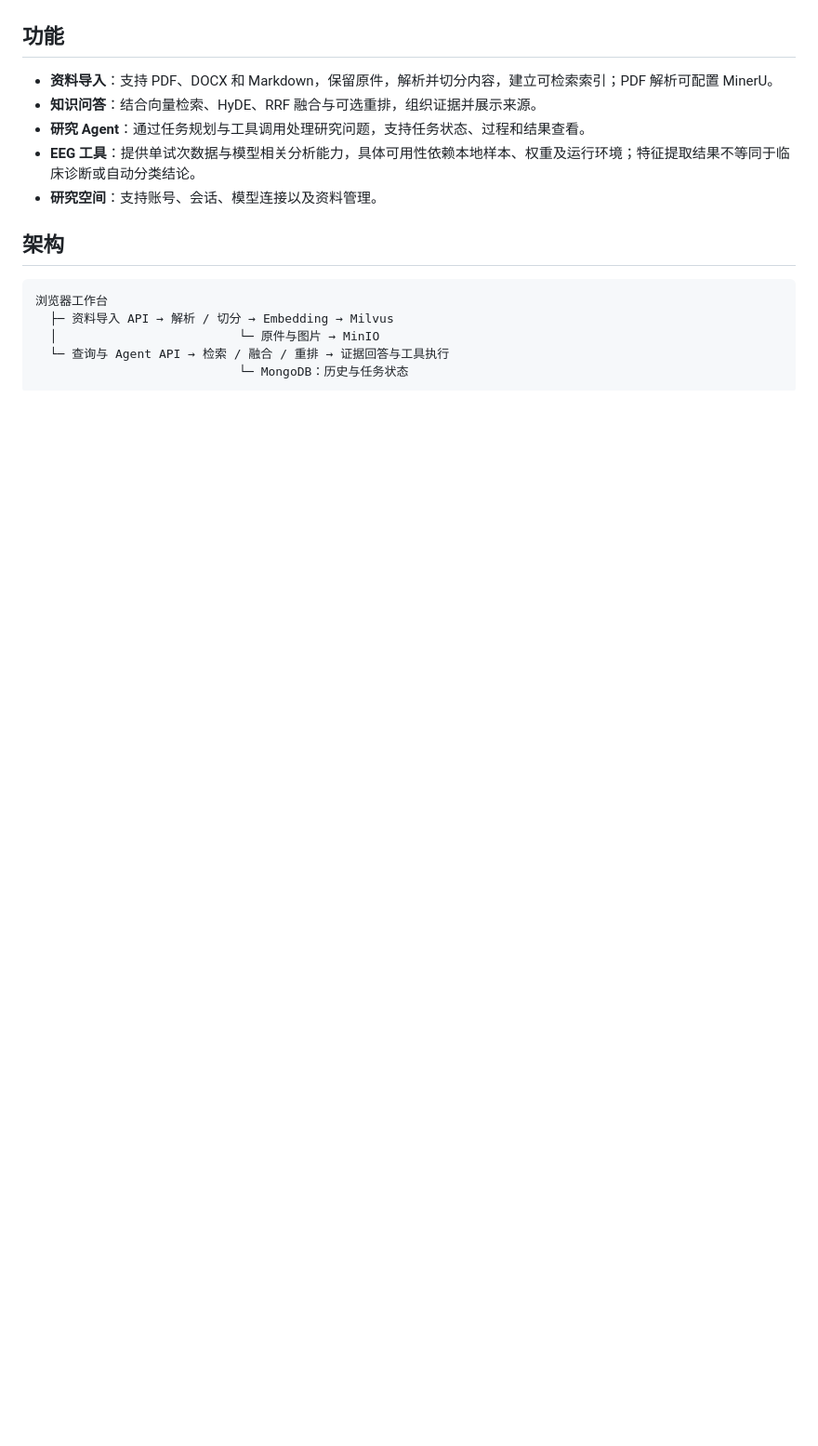
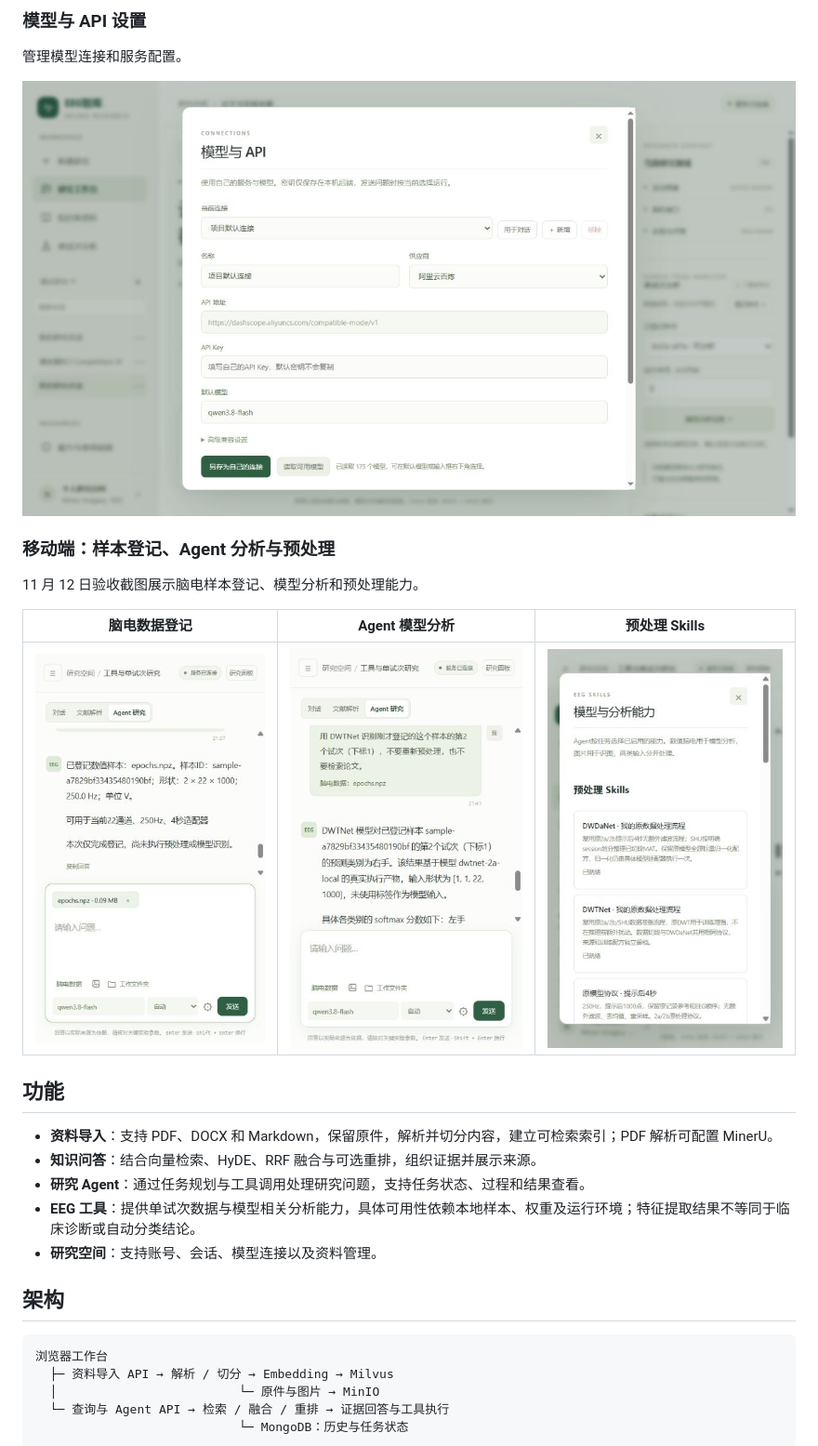
Before and after one commit to kxt1713669457-kxt/EEG-Knowledge-Agent, a Markdown page: README.md, the part around one of its changes. Shown at 93% size. Drawn GitHub-style; pictures changed too: docs/screenshots/desktop-model-settings.jpg (added); blank space fills up the shorter version.

```diff
--- a/README.md
+++ b/README.md
@@ -20,3 +33,16 @@
+### 模型与 API 设置
+
+管理模型连接和服务配置。
+
+![模型与 API 设置](docs/screenshots/desktop-model-settings.jpg)
+
+### 移动端：样本登记、Agent 分析与预处理
+
+11 月 12 日验收截图展示脑电样本登记、模型分析和预处理能力。
+
+| 脑电数据登记 | Agent 模型分析 | 预处理 Skills |
+| --- | --- | --- |
+| ![脑电数据登记](docs/screenshots/eeg-registration.jpg) | ![Agent 模型分析](docs/screenshots/agent-inference.jpg) | ![预处理 Skills](docs/screenshots/preprocessing-skills.jpg) |
 
 ## 功能
 
```
Also changed, not shown: other parts of README.md (+20 -7 lines), docs/screenshots/desktop-import.jpg (added), docs/screenshots/desktop-login.png (added), docs/screenshots/desktop-skills.jpg (added), docs/screenshots/desktop-workbench.png (added).
